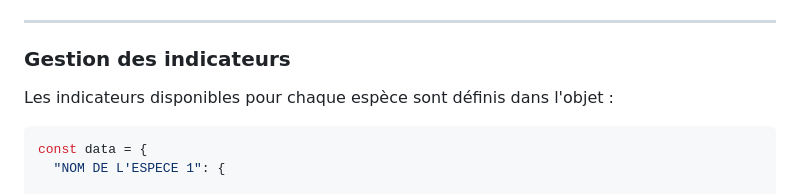
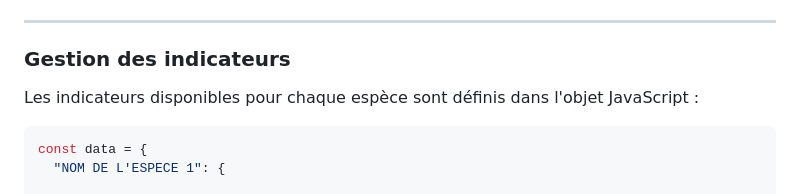
Before and after one commit to indinat/indinat.github.io, a Markdown page: README.md, the part around the change. Rendered like a GitHub page.

````diff
--- a/README.md
+++ b/README.md
@@ -168,7 +168,7 @@ Il est possible d'ajouter une image et de modifier ou supprimer une image exista
 
 ### Gestion des indicateurs
 
-Les indicateurs disponibles pour chaque espèce sont définis dans l'objet :
+Les indicateurs disponibles pour chaque espèce sont définis dans l'objet JavaScript :
 
 ```js
 const data = {
````
